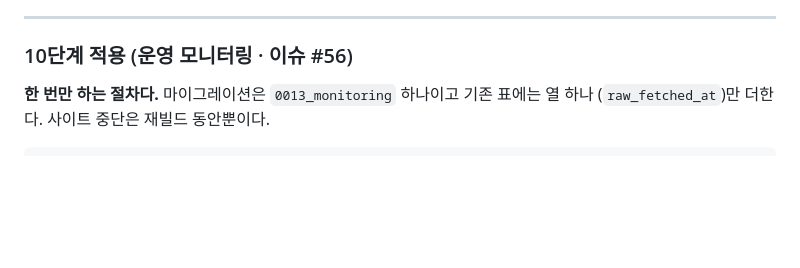
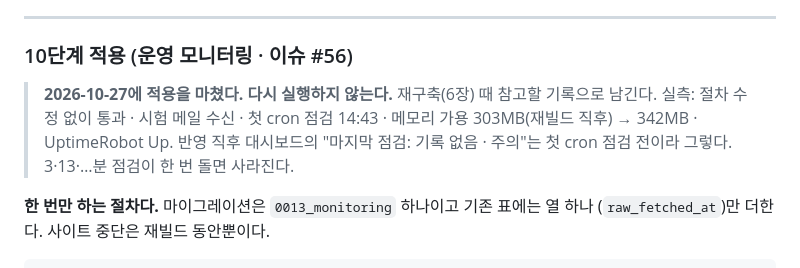
Before and after one commit to sonnyseokjun/DART-project, a Markdown page: docs/RUNBOOK.md, the part around the change. Drawn GitHub-style; blank space fills up the shorter version.

```diff
--- a/docs/RUNBOOK.md
+++ b/docs/RUNBOOK.md
@@ -421,6 +421,11 @@ Lightsail 콘솔 → 인스턴스 → `스냅샷` 탭 → **자동 스냅샷 활
 ---
 
 ### 10단계 적용 (운영 모니터링 · 이슈 #56)
+
+> **2026-10-27에 적용을 마쳤다. 다시 실행하지 않는다.** 재구축(6장) 때 참고할 기록으로 남긴다.
+> 실측: 절차 수정 없이 통과 · 시험 메일 수신 · 첫 cron 점검 14:43 · 메모리 가용 303MB(재빌드 직후)
+> → 342MB · UptimeRobot Up. 반영 직후 대시보드의 "마지막 점검: 기록 없음 · 주의"는 첫 cron 점검
+> 전이라 그렇다. 3·13·…분 점검이 한 번 돌면 사라진다.
 
 **한 번만 하는 절차다.** 마이그레이션은 `0013_monitoring` 하나이고 기존 표에는 열 하나
 (`raw_fetched_at`)만 더한다. 사이트 중단은 재빌드 동안뿐이다.
```
Also changed, not shown: CLAUDE.md (+1 -1 lines), PLAN.md (+9 -1 lines).
